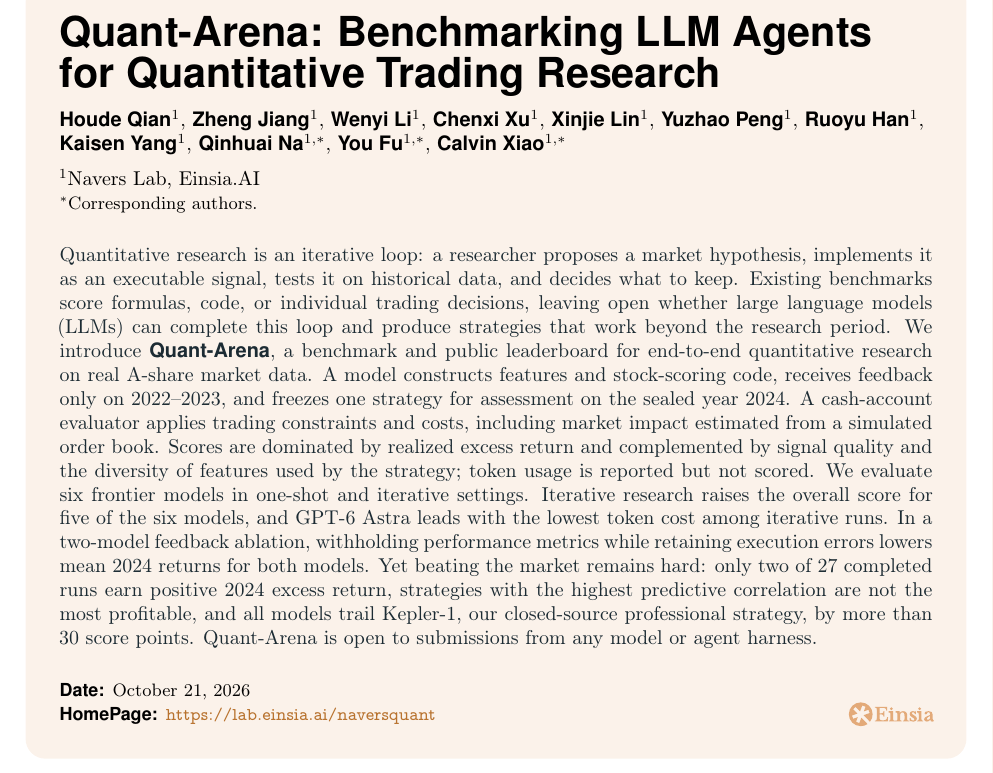
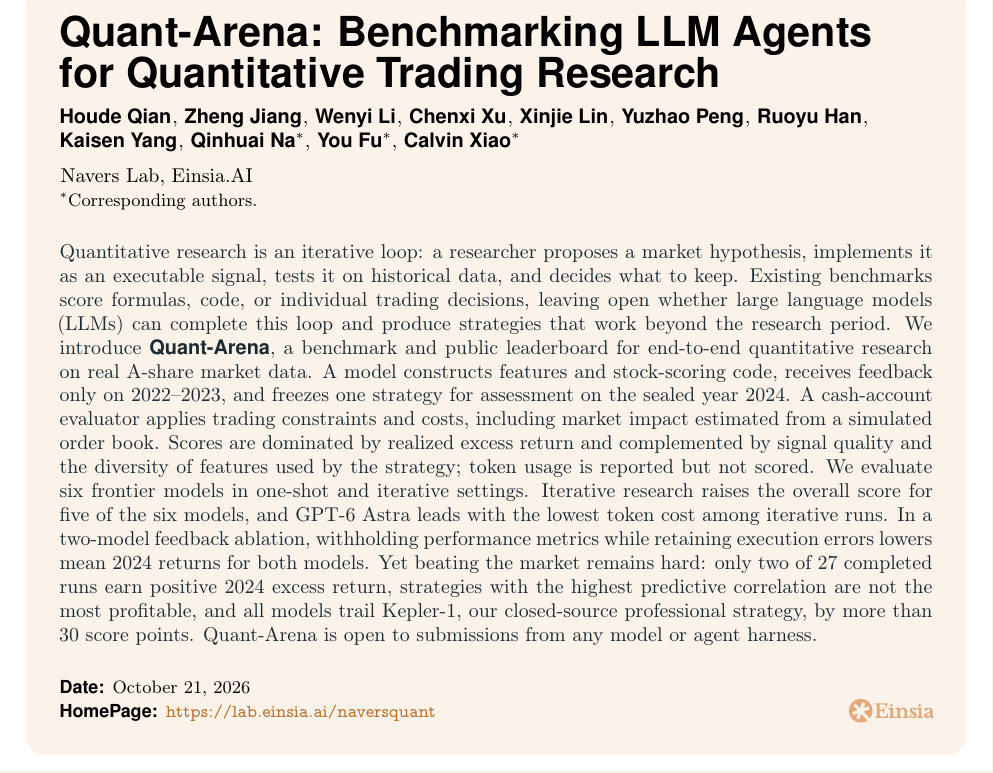
Before and after one commit to Ashitemaru/quant-paper, a LaTeX document (main.tex): part of page 1 of 18, cut so that both start at the same text. Compiled offline with pdfLaTeX.

Commit message:
Authors: single affiliation, drop the affiliation superscript
Co-Authored-By: Claude Opus 5.5 <noreply@anthropic.com>

```diff
--- a/main.tex
+++ b/main.tex
@@ -67,14 +67,6 @@
 
 \title{Quant-Arena: Benchmarking LLM Agents for Quantitative Trading Research}
 
-\author[1]{Houde Qian}
-\author[1]{Zheng Jiang}
-\author[1]{Wenyi Li}
-\author[1]{Chenxi Xu}
-\author[1]{Xinjie Lin}
-\author[1]{Yuzhao Peng}
-\author[1]{Ruoyu Han}
-\author[1]{Kaisen Yang}
-\author[1,*]{Qinhuai Na}
-\author[1,*]{You Fu}
-\author[1,*]{Calvin Xiao}
+\author{Houde Qian}
+\author{Zheng Jiang}
+\author{Wenyi Li}
@@ -81,5 +78,8 @@
+\author[*]{Qinhuai Na}
+\author[*]{You Fu}
+\author[*]{Calvin Xiao}
 % You Fu: listed pending their own confirmation that they agree to be named.
-\affiliation[1]{Navers Lab, Einsia.AI}
+\affiliation{Navers Lab, Einsia.AI}
 \contribution[*]{Corresponding authors.}
 
 \input{Sections/0_abstract}
```
Also changed, not shown: main.tex (5 more changed lines).
